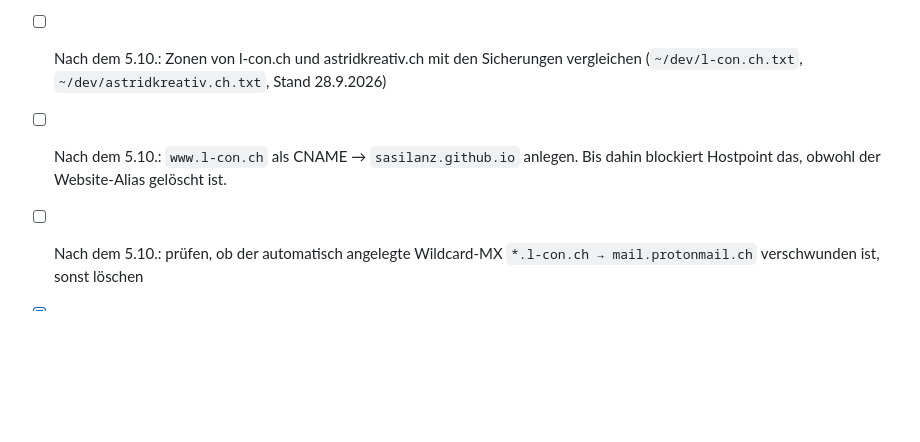
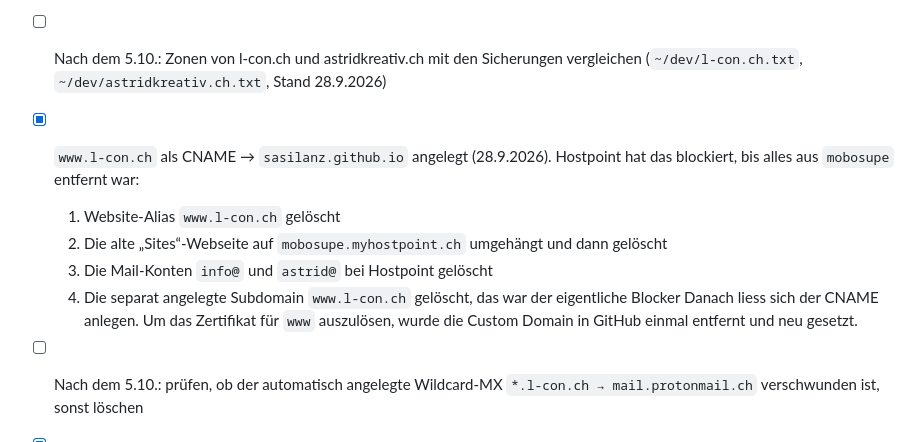
Before and after one commit to sasilanz/l-con, a Markdown page: ZIEL.md, the part around the change. Rendered like a GitHub page; blank space fills up the shorter version.

Commit message:
Zieldokument: www.l-con.ch eingerichtet, Lösungsweg notiert
Co-Authored-By: Claude Opus 5.5 <noreply@anthropic.com>

```diff
--- a/ZIEL.md
+++ b/ZIEL.md
@@ -127,7 +127,12 @@ Die Seite und die Mail sollen nie gleichzeitig ausfallen. Alle Schritte lassen s
 - [x] `mobosupe` gekündigt (läuft am **5.10.2026** aus)
 - [ ] Antwort vom Hostpoint-Support abwarten (Anfrage vom 28.9.2026: Domain state, DNS nach Ablauf, www-CNAME). „Parking“ wird bei eigenen A-Einträgen abgelehnt („Conflicting IP addresses found“).
 - [ ] Nach dem 5.10.: Zonen von l-con.ch und astridkreativ.ch mit den Sicherungen vergleichen (`~/dev/l-con.ch.txt`, `~/dev/astridkreativ.ch.txt`, Stand 28.9.2026)
-- [ ] Nach dem 5.10.: `www.l-con.ch` als CNAME → `sasilanz.github.io` anlegen. Bis dahin blockiert Hostpoint das, obwohl der Website-Alias gelöscht ist.
+- [x] `www.l-con.ch` als CNAME → `sasilanz.github.io` angelegt (28.9.2026). Hostpoint hat das blockiert, bis alles aus `mobosupe` entfernt war:
+  1. Website-Alias `www.l-con.ch` gelöscht
+  2. Die alte „Sites“-Webseite auf `mobosupe.myhostpoint.ch` umgehängt und dann gelöscht
+  3. Die Mail-Konten `info@` und `astrid@` bei Hostpoint gelöscht
+  4. Die separat angelegte Subdomain `www.l-con.ch` gelöscht, das war der eigentliche Blocker
+  Danach liess sich der CNAME anlegen. Um das Zertifikat für `www` auszulösen, wurde die Custom Domain in GitHub einmal entfernt und neu gesetzt.
 - [ ] Nach dem 5.10.: prüfen, ob der automatisch angelegte Wildcard-MX `*.l-con.ch → mail.protonmail.ch` verschwunden ist, sonst löschen
 - [x] HTTPS für l-con.ch erzwungen (Let's Encrypt, wird automatisch verlängert). Für `www` stellt GitHub das Zertifikat aus, sobald der CNAME steht.
 - [ ] DKIM: In Proton prüfen, ob der Reiter grün ist, und eine Test-Mail auf `dkim=pass` prüfen
```
